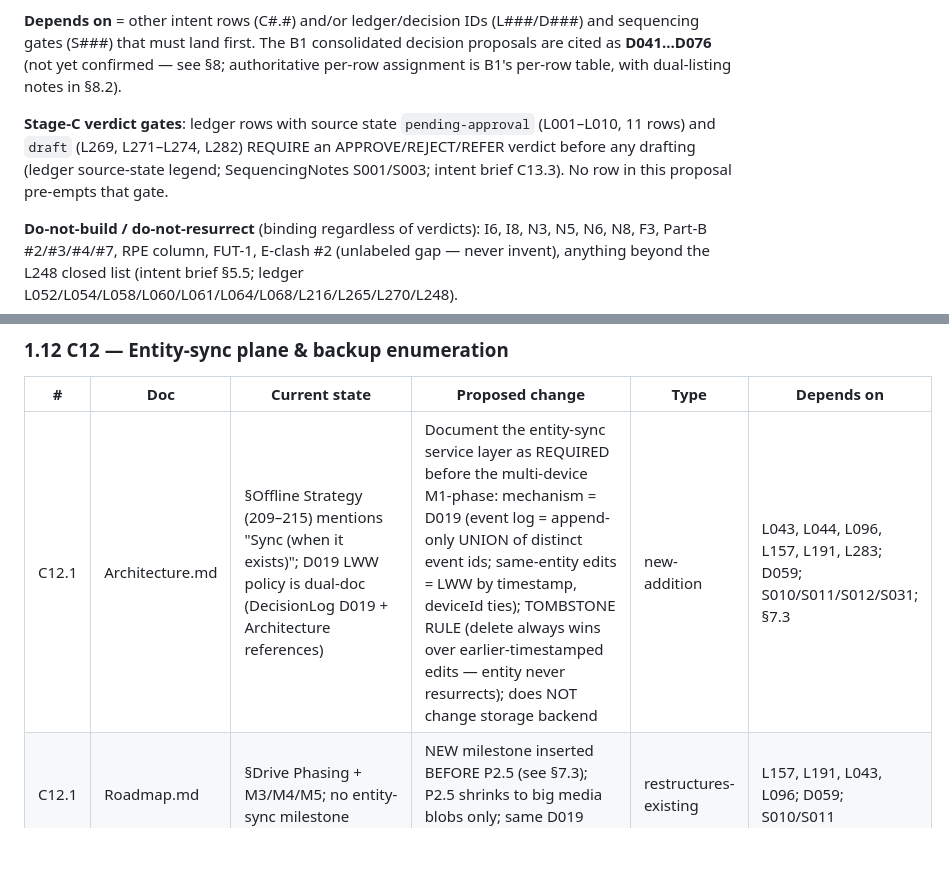
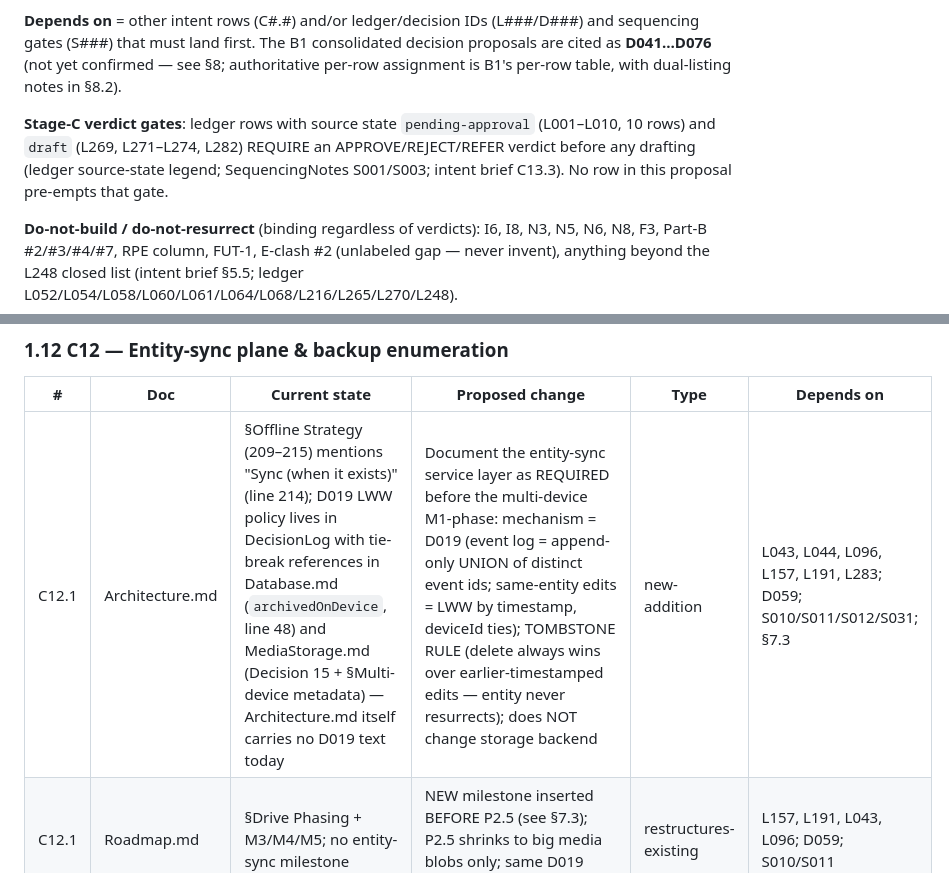
Before and after one commit to demonastaroth33-pixel/Heartwood, a Markdown page: docs/StructuralImpactProposal.md, 2 parts joined by grey strips. Drawn GitHub-style; blank space fills up the shorter version.

```diff
--- a/docs/StructuralImpactProposal.md
+++ b/docs/StructuralImpactProposal.md
@@ -15,7 +15,7 @@
 
 **Depends on** = other intent rows (C#.#) and/or ledger/decision IDs (L###/D###) and sequencing gates (S###) that must land first. The B1 consolidated decision proposals are cited as **D041…D076** (not yet confirmed — see §8; authoritative per-row assignment is B1's per-row table, with dual-listing notes in §8.2).
 
-**Stage-C verdict gates**: ledger rows with source state `pending-approval` (L001–L010, 11 rows) and `draft` (L269, L271–L274, L282) REQUIRE an APPROVE/REJECT/REFER verdict before any drafting (ledger source-state legend; SequencingNotes S001/S003; intent brief C13.3). No row in this proposal pre-empts that gate.
+**Stage-C verdict gates**: ledger rows with source state `pending-approval` (L001–L010, 10 rows) and `draft` (L269, L271–L274, L282) REQUIRE an APPROVE/REJECT/REFER verdict before any drafting (ledger source-state legend; SequencingNotes S001/S003; intent brief C13.3). No row in this proposal pre-empts that gate.
 
 **Do-not-build / do-not-resurrect** (binding regardless of verdicts): I6, I8, N3, N5, N6, N8, F3, Part-B #2/#3/#4/#7, RPE column, FUT-1, E-clash #2 (unlabeled gap — never invent), anything beyond the L248 closed list (intent brief §5.5; ledger L052/L054/L058/L060/L061/L064/L068/L216/L265/L270/L248).
 
@@ -162,7 +162,7 @@ One row per (intent item × affected doc). Current-state descriptions cite the d
 
 | # | Doc | Current state | Proposed change | Type | Depends on |
 |---|---|---|---|---|---|
-| C12.1 | Architecture.md | §Offline Strategy (209–215) mentions "Sync (when it exists)"; D019 LWW policy is dual-doc (DecisionLog D019 + Architecture references) | Document the entity-sync service layer as REQUIRED before the multi-device M1-phase: mechanism = D019 (event log = append-only UNION of distinct event ids; same-entity edits = LWW by timestamp, deviceId ties); TOMBSTONE RULE (delete always wins over earlier-timestamped edits — entity never resurrects); does NOT change storage backend | new-addition | L043, L044, L096, L157, L191, L283; D059; S010/S011/S012/S031; §7.3 |
+| C12.1 | Architecture.md | §Offline Strategy (209–215) mentions "Sync (when it exists)" (line 214); D019 LWW policy lives in DecisionLog with tie-break references in Database.md (`archivedOnDevice`, line 48) and MediaStorage.md (Decision 15 + §Multi-device metadata) — Architecture.md itself carries no D019 text today | Document the entity-sync service layer as REQUIRED before the multi-device M1-phase: mechanism = D019 (event log = append-only UNION of distinct event ids; same-entity edits = LWW by timestamp, deviceId ties); TOMBSTONE RULE (delete always wins over earlier-timestamped edits — entity never resurrects); does NOT change storage backend | new-addition | L043, L044, L096, L157, L191, L283; D059; S010/S011/S012/S031; §7.3 |
 | C12.1 | Roadmap.md | §Drive Phasing + M3/M4/M5; no entity-sync milestone | NEW milestone inserted BEFORE P2.5 (see §7.3); P2.5 shrinks to big media blobs only; same D019 mechanism for both | restructures-existing | L157, L191, L043, L096; D059; S010/S011 |
 | C12.1 | Database.md | §Event Log (53–72) immutability/append-only; no sync semantics | Document event-union + LWW/tombstone semantics (logical-only, backend-neutral) | extends-existing | L044, L096; D058/D059; S031 |
 | C12.2 | Database.md | §Backup/Restore Format (84–146): formatVersion 1, data keys list | Backup enumeration extended verbatim-critical (O6 + backup-A1 lists: weekPlans/weekPlanSlots, workoutTemplates, workoutTemplateExercises, workouts, exerciseSets, muscleGroups, exerciseMuscleGroups, exercises user rows, bodyMetrics, phases, deloadMarkers, nutrition_logs, nutrition_recipe, meal-types, day_templates, day_template_slots, routine_days, routine_slot_logs, periods, limitations); formatVersion-bumped, additive; nutrition_food_cache NOT in enumeration (regenerable) | extends-existing | L042, L095, L091, L263; D058; C1.x/C5.x/C8.x tables exist first |
```
Also changed, not shown: other parts of docs/StructuralImpactProposal.md (+7 -6 lines).
